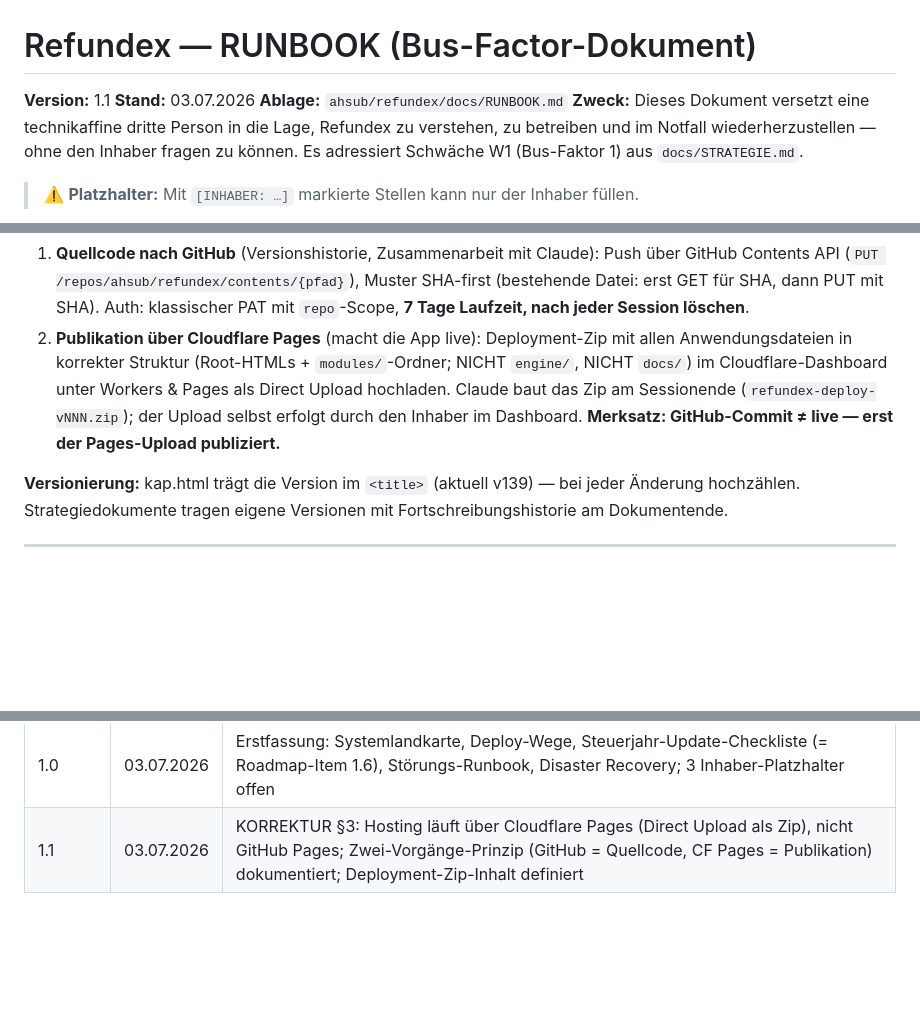
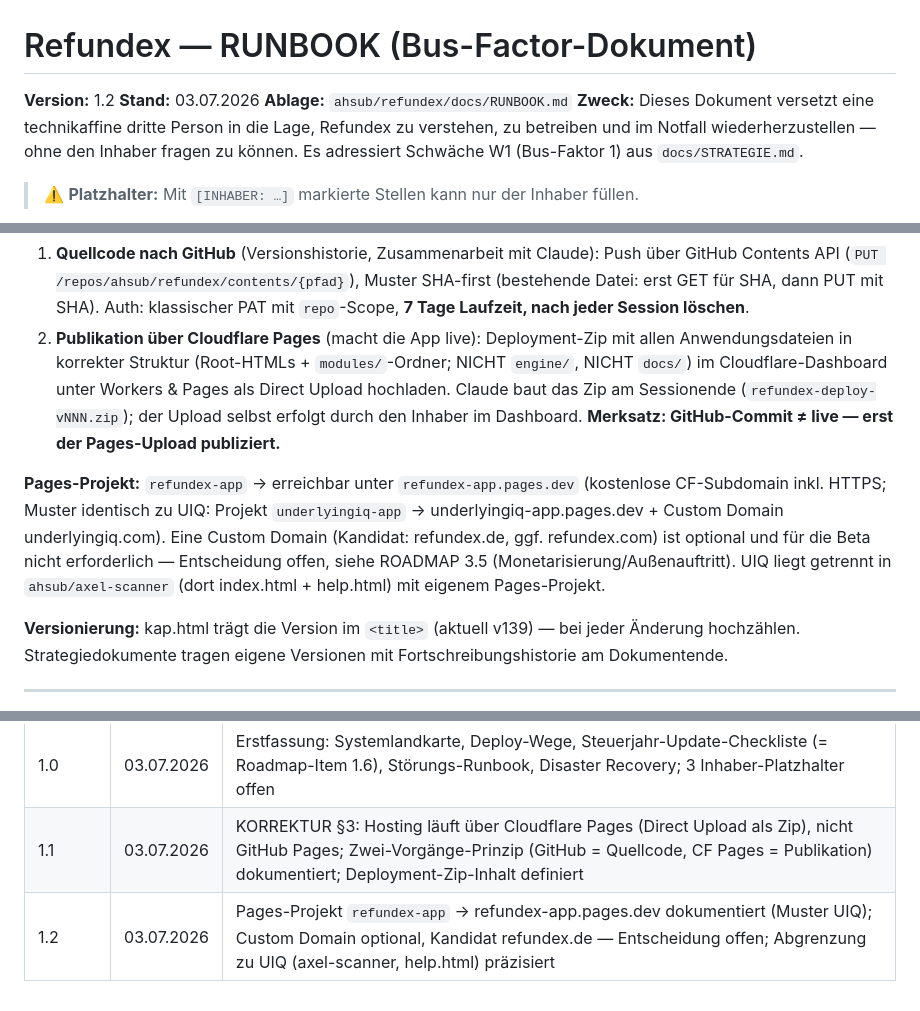
Before and after one commit to ahsub/refundex, a Markdown page: docs/RUNBOOK.md, 3 parts joined by grey strips. Drawn GitHub-style; blank space fills up the shorter version.

Commit message:
docs: RUNBOOK.md v1.2 — Pages-Projekt refundex-app dokumentiert, Domain-Entscheidung offen, UIQ-Abgrenzung

```diff
--- a/docs/RUNBOOK.md
+++ b/docs/RUNBOOK.md
@@ -1,6 +1,6 @@
 # Refundex — RUNBOOK (Bus-Factor-Dokument)
 
-**Version:** 1.1
+**Version:** 1.2
 **Stand:** 03.07.2026
 **Ablage:** `ahsub/refundex/docs/RUNBOOK.md`
 **Zweck:** Dieses Dokument versetzt eine technikaffine dritte Person in die Lage, Refundex zu verstehen, zu betreiben und im Notfall wiederherzustellen — ohne den Inhaber fragen zu können. Es adressiert Schwäche W1 (Bus-Faktor 1) aus `docs/STRATEGIE.md`.
@@ -67,6 +67,8 @@ Browserbasierter deutscher Steuerassistent für Kunden IBKR-basierter Broker (Ca
 
 1. **Quellcode nach GitHub** (Versionshistorie, Zusammenarbeit mit Claude): Push über GitHub Contents API (`PUT /repos/ahsub/refundex/contents/{pfad}`), Muster SHA-first (bestehende Datei: erst GET für SHA, dann PUT mit SHA). Auth: klassischer PAT mit `repo`-Scope, **7 Tage Laufzeit, nach jeder Session löschen**.
 2. **Publikation über Cloudflare Pages** (macht die App live): Deployment-Zip mit allen Anwendungsdateien in korrekter Struktur (Root-HTMLs + `modules/`-Ordner; NICHT `engine/`, NICHT `docs/`) im Cloudflare-Dashboard unter Workers & Pages als Direct Upload hochladen. Claude baut das Zip am Sessionende (`refundex-deploy-vNNN.zip`); der Upload selbst erfolgt durch den Inhaber im Dashboard. **Merksatz: GitHub-Commit ≠ live — erst der Pages-Upload publiziert.**
+
+**Pages-Projekt:** `refundex-app` → erreichbar unter `refundex-app.pages.dev` (kostenlose CF-Subdomain inkl. HTTPS; Muster identisch zu UIQ: Projekt `underlyingiq-app` → underlyingiq-app.pages.dev + Custom Domain underlyingiq.com). Eine Custom Domain (Kandidat: refundex.de, ggf. refundex.com) ist optional und für die Beta nicht erforderlich — Entscheidung offen, siehe ROADMAP 3.5 (Monetarisierung/Außenauftritt). UIQ liegt getrennt in `ahsub/axel-scanner` (dort index.html + help.html) mit eigenem Pages-Projekt.
 
 **Versionierung:** kap.html trägt die Version im `<title>` (aktuell v139) — bei jeder Änderung hochzählen. Strategiedokumente tragen eigene Versionen mit Fortschreibungshistorie am Dokumentende.
 
@@ -141,3 +143,4 @@ Der wichtigste wiederkehrende Betriebsprozess (Roadmap-Item 1.6). Reihenfolge ei
 |---|---|---|
 | 1.0 | 03.07.2026 | Erstfassung: Systemlandkarte, Deploy-Wege, Steuerjahr-Update-Checkliste (= Roadmap-Item 1.6), Störungs-Runbook, Disaster Recovery; 3 Inhaber-Platzhalter offen |
 | 1.1 | 03.07.2026 | KORREKTUR §3: Hosting läuft über Cloudflare Pages (Direct Upload als Zip), nicht GitHub Pages; Zwei-Vorgänge-Prinzip (GitHub = Quellcode, CF Pages = Publikation) dokumentiert; Deployment-Zip-Inhalt definiert |
+| 1.2 | 03.07.2026 | Pages-Projekt `refundex-app` → refundex-app.pages.dev dokumentiert (Muster UIQ); Custom Domain optional, Kandidat refundex.de — Entscheidung offen; Abgrenzung zu UIQ (axel-scanner, help.html) präzisiert |
```
